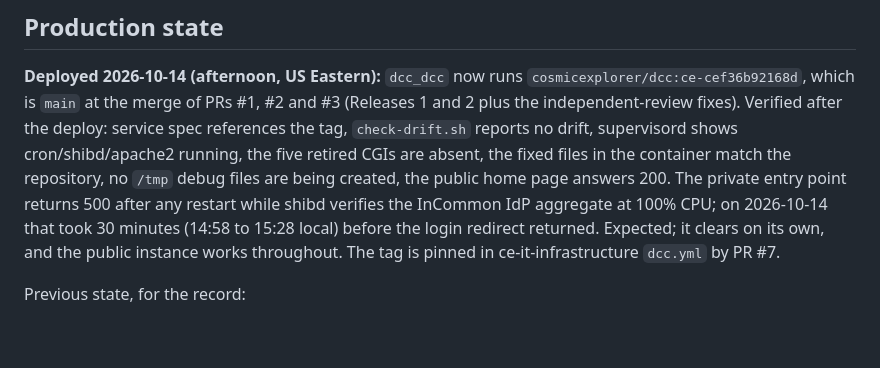
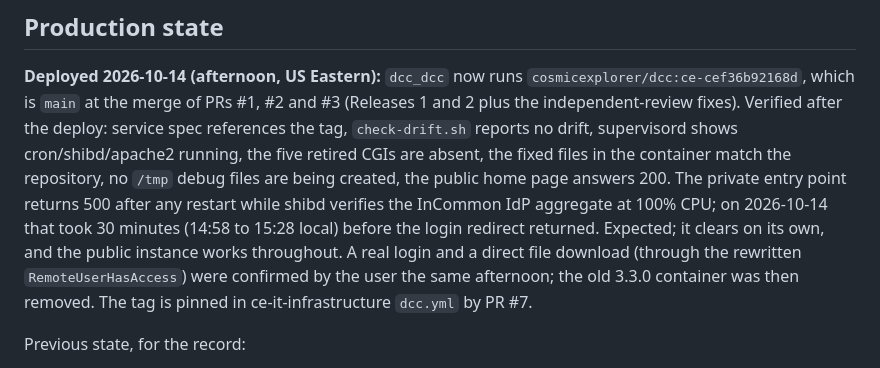
Before and after one commit to cosmic-explorer/ce-docdb, a Markdown page: docs/handoff.md, the part around the change. GitHub-like rendering; blank space fills up the shorter version.

Commit message:
handoff: login and file download verified after deploy; old container removed
Co-Authored-By: Claude Fable 5.1 <noreply@anthropic.com>

```diff
--- a/docs/handoff.md
+++ b/docs/handoff.md
@@ -17,7 +17,10 @@ entry point returns 500 after any restart while shibd verifies the InCommon
 IdP aggregate at 100% CPU; on 2026-10-14 that took 30 minutes (14:58 to
 15:28 local) before the login redirect returned. Expected; it clears on its
 own, and the public instance works throughout.
-The tag is pinned in ce-it-infrastructure `dcc.yml` by PR #7.
+A real login and a direct file download (through the rewritten
+`RemoteUserHasAccess`) were confirmed by the user the same afternoon; the
+old 3.3.0 container was then removed. The tag is pinned in ce-it-infrastructure
+`dcc.yml` by PR #7.
 
 Previous state, for the record:
 
```
